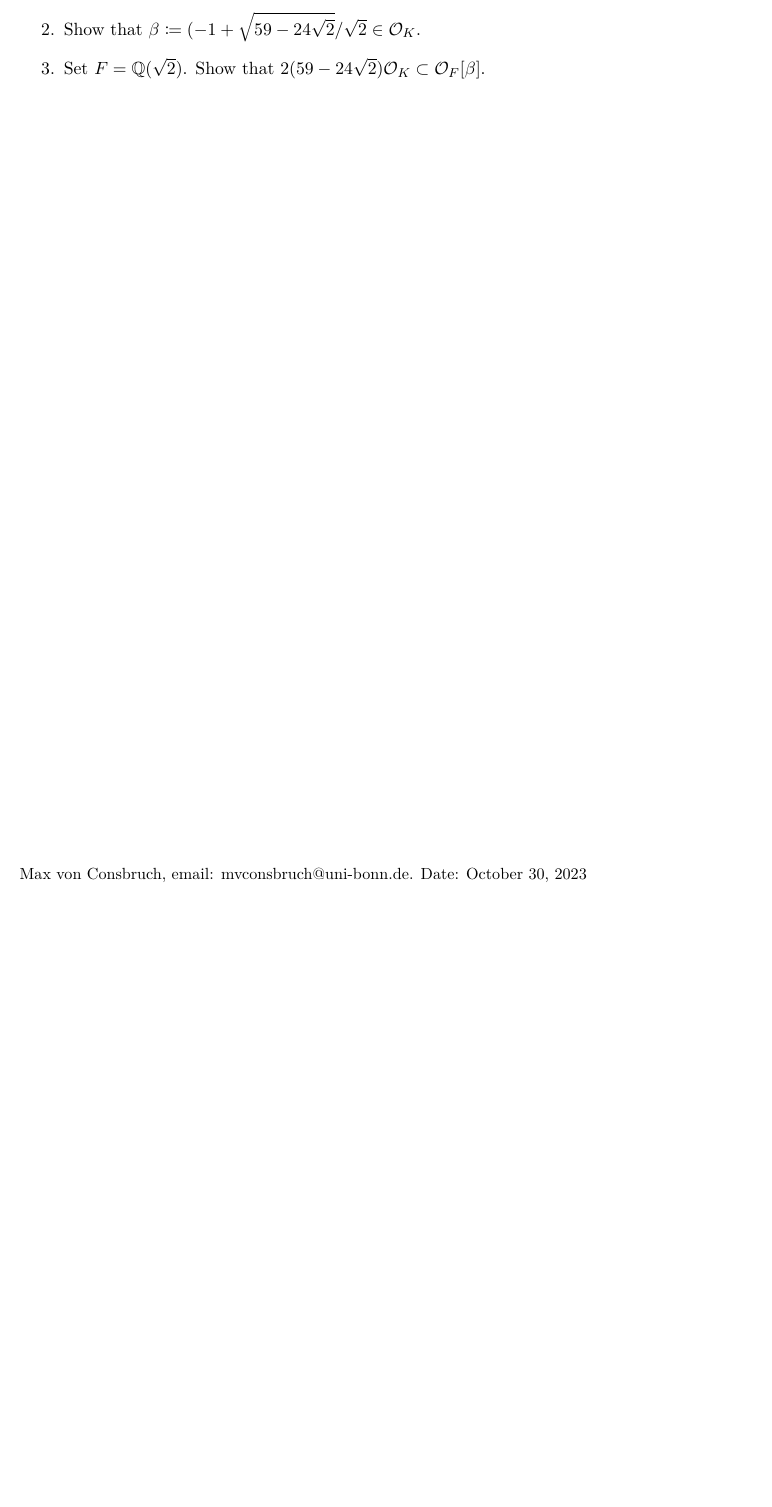
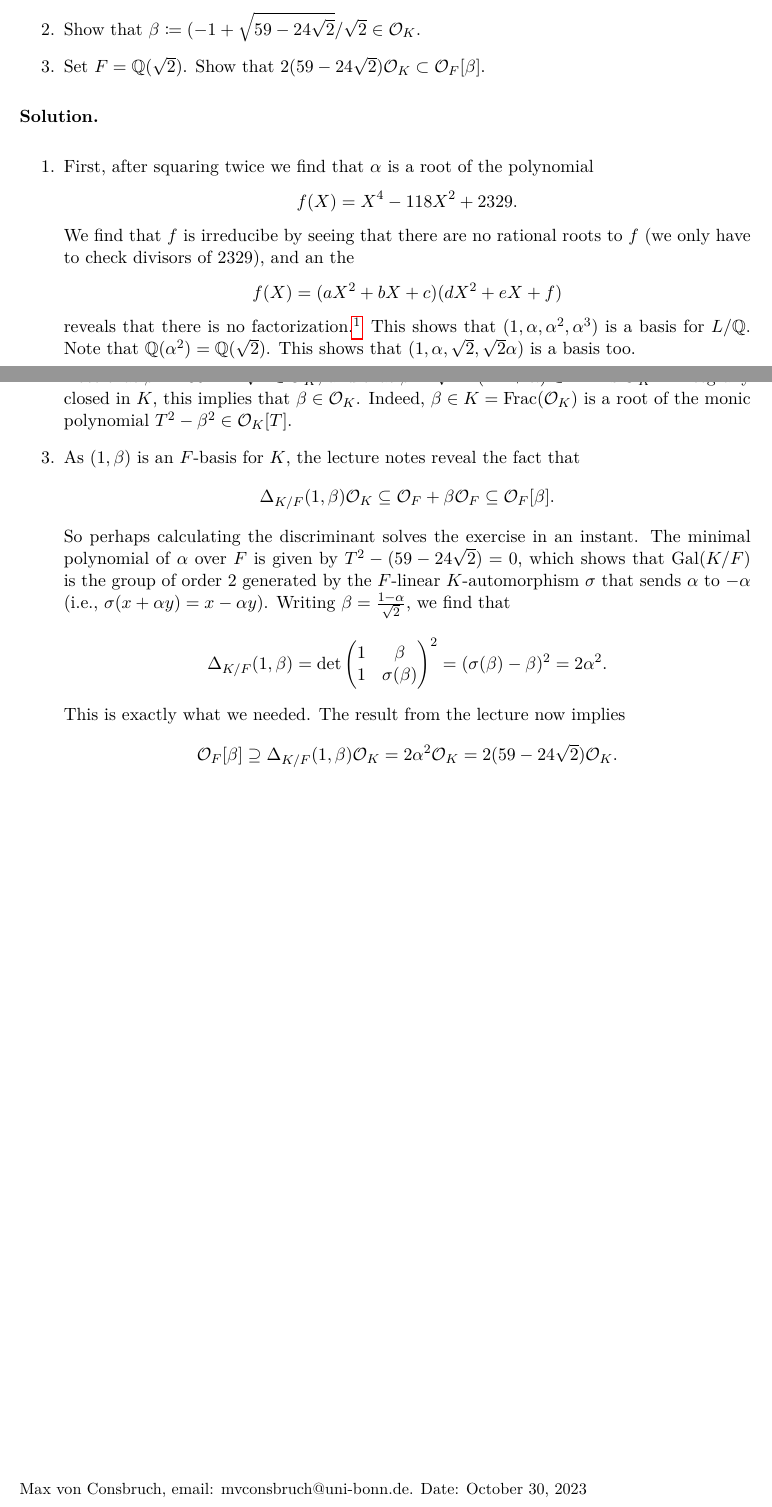
Before and after one commit to mvconsbruch/AlgNT, a LaTeX document (Sheet03/Sheet03.tex): part of page 3 of 3 before the commit and two parts of pages 3 and 4 of 4 after it, the two joined at a grey line, cut so that both start at the same text, the shorter picture padded with empty space. Compiled offline with pdfLaTeX.

Commit message:
Sheet03 done (puuh)

```diff
--- a/Sheet03/Sheet03.tex
+++ b/Sheet03/Sheet03.tex
@@ -156,7 +186,64 @@ width is equal to a number $\alpha \in \R$ such that $K \coloneqq \Q(\alpha)
         \cO_F[\beta]$.
 \end{enumerate}
 
+\textbf{Solution.}
+\begin{enumerate}
+    \item First, after squaring twice we find that $\alpha$ is a root of the
+        polynomial
+        \begin{equation*}
+            f(X) = X^4 - 118X^2 + 2329.
+        \end{equation*}
+        We find that $f$ is irreducibe by seeing that there are no rational roots to $f$
+        (we only have to check divisors of $2329$), and an the
+        \begin{equation*}
+            f(X) = (aX^2 + bX + c)(dX^2 + eX + f)
+        \end{equation*}
+        reveals that there is no factorization.\footnote{Alternatively, ask Wolframalpha
+        or smth idk.} This shows that
+        $(1, \alpha, \alpha^2, \alpha^3)$ is a basis for $L/\Q$. Note that
+        $\Q(\alpha^2) = \Q(\sqrt 2)$. This shows that $(1, \alpha, \sqrt 2, \sqrt 2 \alpha)$
+        is a basis too.
+    \item Note that $\beta^2 = 30 - 12\sqrt 2 \in \cO_K$, and that $\beta = \sqrt 2^{-1}
+        (-1 + \alpha) \in K$. As $\cO_K$ in integrally closed in $K$, this implies that
+        $\beta \in \cO_K$. Indeed, $\beta \in K = \Frac (\cO_K)$ is a root of the monic
+        polynomial $T^2 - \beta^2 \in \cO_K[T]$.
+    \item As $(1, \beta)$ is an $F$-basis for $K$, the lecture notes reveal the
+        fact that $$\Delta_{K/F}(1, \beta) \cO_K \subseteq \cO_F + \beta \cO_F
+        \subseteq \cO_F[\beta].$$ So perhaps calculating
+        the discriminant solves the exercise in an instant.
+        The minimal polynomial of $\alpha$ over $F$ is given by $T^2 - (59 -
+        24\sqrt 2) = 0$, which shows that $\Gal(K/F)$ is the group of order $2$
+        generated by the $F$-linear $K$-automorphism $\sigma$ that sends $\alpha$ to
+        $-\alpha$ (i.e., $\sigma(x + \alpha y) = x - \alpha y$). Writing $\beta = \frac {1 - \alpha}{\sqrt 2}$, we find that
+        \begin{equation*}
+            \Delta_{K/F}(1, \beta) = \det \mat 1 \beta 1 {\sigma(\beta)}^2
+            = (\sigma(\beta) - \beta)^2 = 2 \alpha^2.
+        \end{equation*}
+        This is exactly what we needed. The result from the lecture now implies
+        \begin{equation*}
+            \cO_F[\beta] \supseteq \Delta_{K/F}(1, \beta) \cO_K
+            = 2 \alpha^2 \cO_K = 2(59 - 24\sqrt 2) \cO_K.
+        \end{equation*}
+
+
+\end{enumerate}
+
 
 \contactend
 
 \end{document}
+%This can also be written as $g(X^2)$. We quickly find four real roots of $f$.
+%        Obviously $f(-\alpha) = 0$. But also, as $\alpha^2 = 59 - 24 \sqrt2 \in \Q(\sqrt 2)$
+%        satisfies $g(\alpha^2) = 0$, we find that $0 = g(\sigma(\alpha^2)) =
+%        f(\sigma(\alpha))$, where $\sigma: \Q(\sqrt 2) \to \Q(\sqrt 2)$ is the
+%        nontrivial element sending $\sqrt 2$ to $-\sqrt 2$. Hence $f$ has four
+%        real roots
+%        \begin{equation*}
+%            \alpha_1 = \sqrt{59- 24\sqrt 2}, \quad
+%            \alpha_2 = -\sqrt{59- 24\sqrt 2}, \quad
+%            \alpha_3 = \sqrt{59 + 24\sqrt 2}, \quad
+%            \alpha_4 = -\sqrt{59 + 24\sqrt 2}.
+%        \end{equation*}
+%        These are all quickly verified to be irrational.
+%
+%
```
Also changed, not shown: Sheet03/Sheet03.pdf, Sheet03/Sheet03.tex (38 more changed lines).
